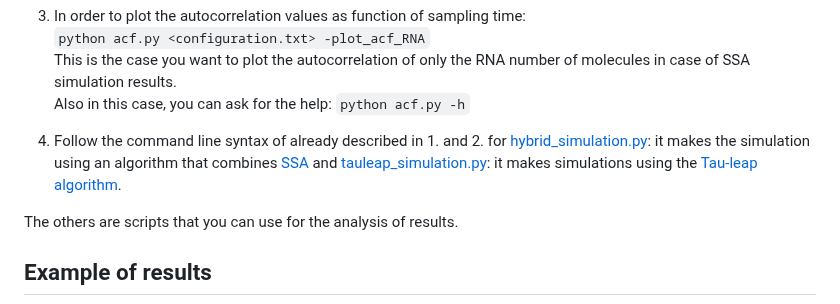
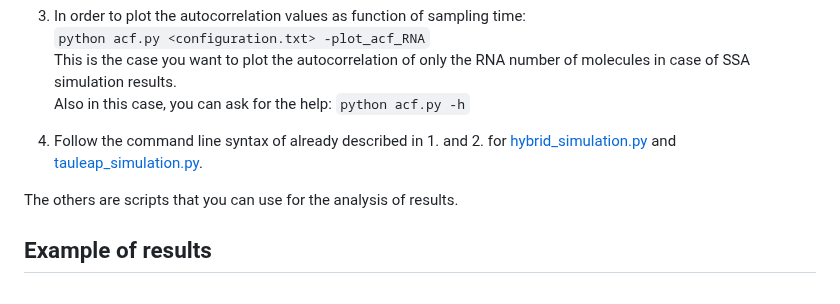
Before and after one commit to ManuelaCarriero/PyExTra, a Markdown page: README.md, the part around the change. Drawn GitHub-style.

Commit message:
Modified command line syntax section

```diff
--- a/README.md
+++ b/README.md
@@ -162,8 +162,8 @@ Importantly, you can plot the distribution of states (i.e. the stationary distri
 This is the case you want to plot the autocorrelation of only the RNA number of molecules in case of SSA simulation results. <br>
 Also in this case, you can ask for the help: `python acf.py -h`<br>
 
-4. Follow the command line syntax of already described in 1. and 2. for [hybrid_simulation.py](https://github.com/ManuelaCarriero/PyExTra/blob/main/hybrid_simulation.py): it makes the simulation using an algorithm that combines [SSA](https://github.com/ManuelaCarriero/PyExTra#stochastic-simulation-algorithm-ssa) and
-[tauleap_simulation.py](https://github.com/ManuelaCarriero/PyExTra/blob/main/tauleap_simulation.py): it makes simulations using the [Tau-leap algorithm](https://github.com/ManuelaCarriero/PyExTra#tau-leap-algorithm).
+4. Follow the command line syntax of already described in 1. and 2. for [hybrid_simulation.py](https://github.com/ManuelaCarriero/PyExTra/blob/main/hybrid_simulation.py) and
+[tauleap_simulation.py](https://github.com/ManuelaCarriero/PyExTra/blob/main/tauleap_simulation.py).
 
 
 The others are scripts that you can use for the analysis of results.
```
